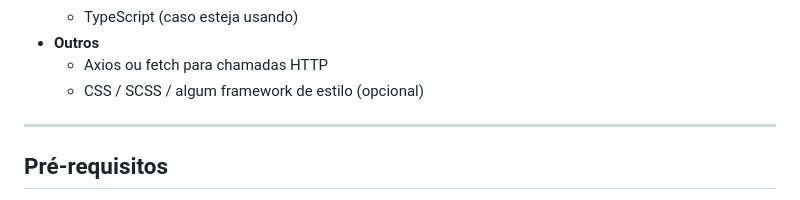
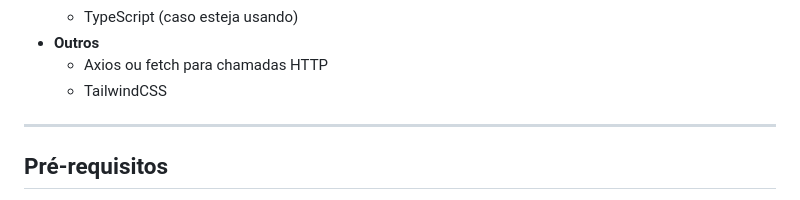
Before and after one commit to tenmenezes/HelpDesk-System, a Markdown page: README.md, the part around the change. Rendered like a GitHub page.

Commit message:
Atualizar o README.md

```diff
--- a/README.md
+++ b/README.md
@@ -58,7 +58,7 @@ Este projeto utiliza as seguintes tecnologias:
   - TypeScript (caso esteja usando)
 - **Outros**
   - Axios ou fetch para chamadas HTTP
-  - CSS / SCSS / algum framework de estilo (opcional)
+  - TailwindCSS
 
 ---
 
```
